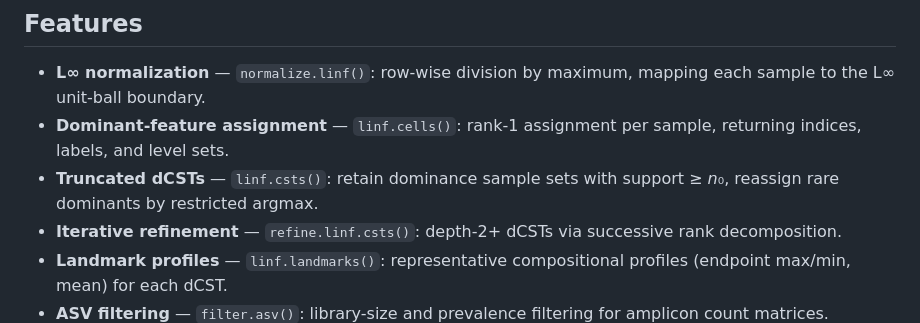
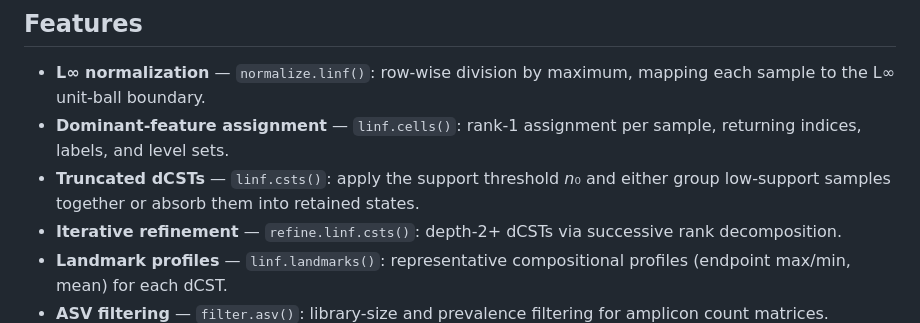
Before and after one commit to pgajer/linf, a Markdown page: README.md, the part around the change printed below. Drawn GitHub-style.

```diff
--- a/README.md
+++ b/README.md
@@ -56,8 +56,9 @@ install.packages("linf")
   maximum, mapping each sample to the L∞ unit-ball boundary.
 - **Dominant-feature assignment** — `linf.cells()`: rank-1 assignment
   per sample, returning indices, labels, and level sets.
-- **Truncated dCSTs** — `linf.csts()`: retain dominance sample sets with
-  support ≥ *n*₀, reassign rare dominants by restricted argmax.
+- **Truncated dCSTs** — `linf.csts()`: apply the support threshold *n*₀
+  and either group low-support samples together or absorb them into
+  retained states.
 - **Iterative refinement** — `refine.linf.csts()`: depth-2+ dCSTs via
   successive rank decomposition.
 - **Landmark profiles** — `linf.landmarks()`: representative
```
Also changed, not shown: other parts of README.md (+22 -30 lines), man/figures/readme-dcst-barplot.png, 2 other files.
